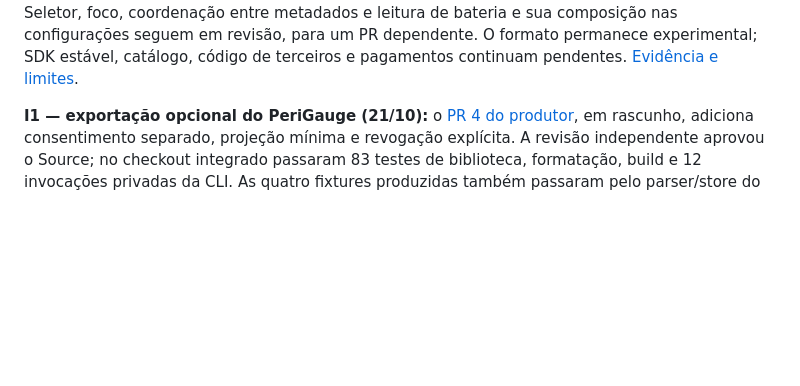
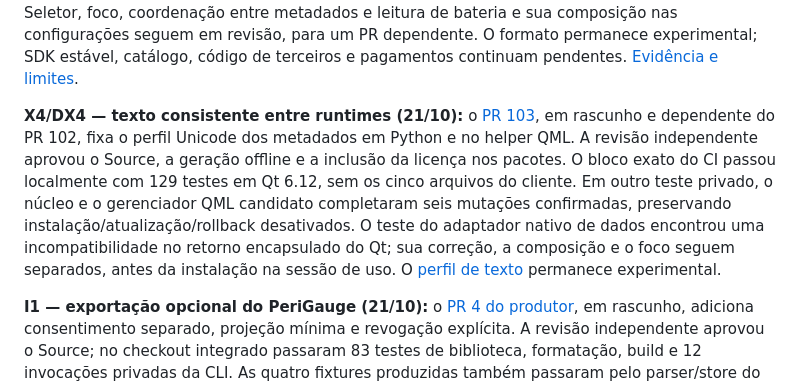
Before and after one commit to caiolombello/orla-desktop, a Markdown page: ROADMAP.md, the part around the change. Rendered like a GitHub page; blank space fills up the shorter version.

Commit message:
docs(roadmap): record fixed addon text compatibility

```diff
--- a/ROADMAP.md
+++ b/ROADMAP.md
@@ -16,6 +16,18 @@ coordenação entre metadados e leitura de bateria e sua composição nas config
 seguem em revisão, para um PR dependente. O formato permanece experimental;
 SDK estável, catálogo, código de terceiros e pagamentos continuam pendentes.
 [Evidência e limites](docs/validation/addon-host-core.md).
+
+**X4/DX4 — texto consistente entre runtimes (21/10):** o
+[PR 103](https://github.com/caiolombello/orla-desktop/pull/103), em rascunho e
+dependente do PR 102, fixa o perfil Unicode dos metadados em Python e no helper
+QML. A revisão independente aprovou o Source, a geração offline e a inclusão
+da licença nos pacotes. O bloco exato do CI passou localmente com 129 testes em
+Qt 6.12, sem os cinco arquivos do cliente. Em outro teste privado, o núcleo e
+o gerenciador QML candidato completaram seis mutações confirmadas, preservando
+instalação/atualização/rollback desativados. O teste do adaptador nativo de dados
+encontrou uma incompatibilidade no retorno encapsulado do Qt; sua correção, a
+composição e o foco seguem separados, antes da instalação na sessão de uso.
+O [perfil de texto](docs/ADDON_TEXT_PROFILE.md) permanece experimental.
 
 **I1 — exportação opcional do PeriGauge (21/10):** o
 [PR 4 do produtor](https://github.com/caiolombello/perigauge/pull/4), em rascunho,
```
